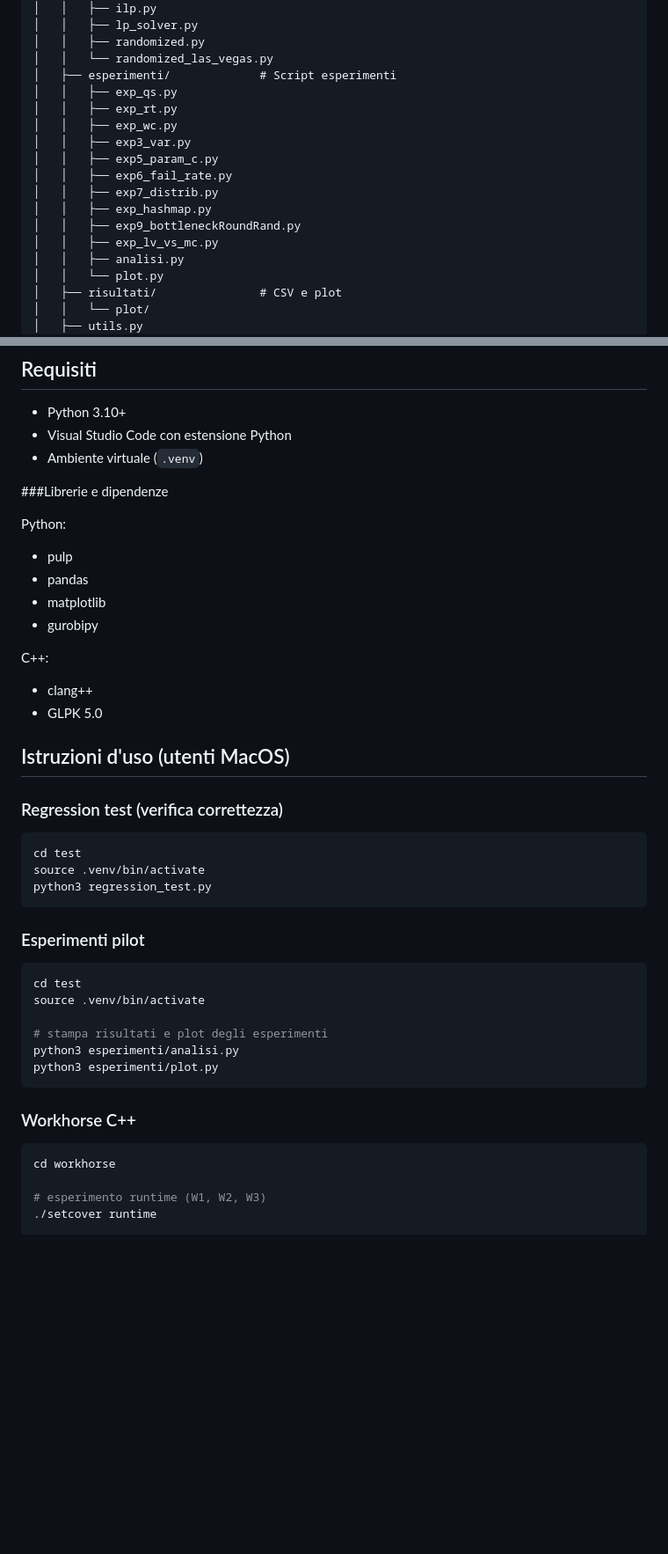
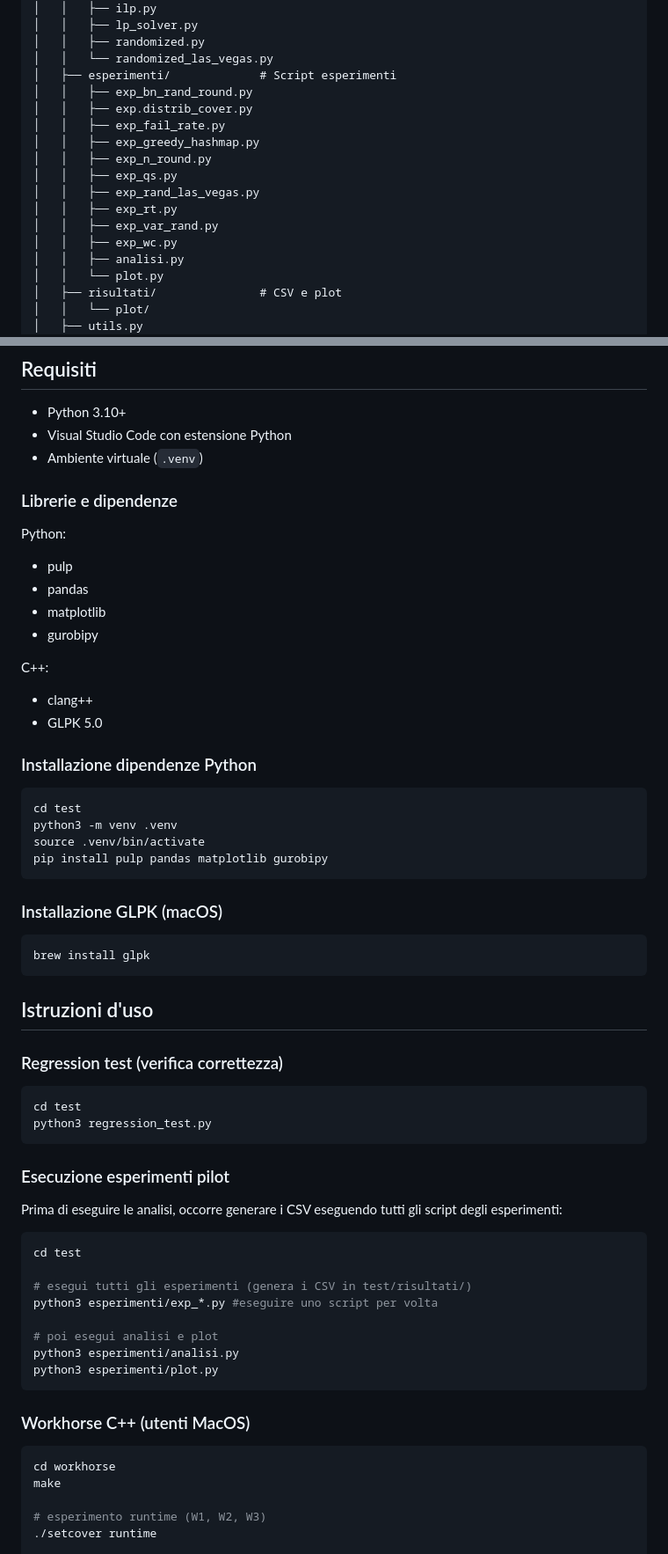
Before and after one commit to ninoc99/RandSetCoverApprox, a Markdown page: README.md, 2 parts joined by grey strips. Shown at 88% size. Rendered like a GitHub page; blank space fills up the shorter version.

Commit message:
miglioramenti readme

````diff
--- a/README.md
+++ b/README.md
@@ -33,16 +33,16 @@ SetCover_RandomApprox/
 │   │   ├── randomized.py
 │   │   └── randomized_las_vegas.py
 │   ├── esperimenti/             # Script esperimenti
+│   │   ├── exp_bn_rand_round.py
+│   │   ├── exp.distrib_cover.py
+│   │   ├── exp_fail_rate.py
+│   │   ├── exp_greedy_hashmap.py
+│   │   ├── exp_n_round.py
 │   │   ├── exp_qs.py
+│   │   ├── exp_rand_las_vegas.py
 │   │   ├── exp_rt.py
+│   │   ├── exp_var_rand.py
 │   │   ├── exp_wc.py
-│   │   ├── exp3_var.py
-│   │   ├── exp5_param_c.py
-│   │   ├── exp6_fail_rate.py
-│   │   ├── exp7_distrib.py
-│   │   ├── exp_hashmap.py
-│   │   ├── exp9_bottleneckRoundRand.py
-│   │   ├── exp_lv_vs_mc.py
 │   │   ├── analisi.py
 │   │   └── plot.py
 │   ├── risultati/               # CSV e plot
@@ -79,7 +79,7 @@ SetCover_RandomApprox/
 - Visual Studio Code con estensione Python
 - Ambiente virtuale (`.venv`)
 
-###Librerie e dipendenze
+### Librerie e dipendenze
 
 Python:
 - pulp
@@ -91,31 +91,52 @@ C++:
 - clang++
 - GLPK 5.0
 
-## Istruzioni d'uso (utenti MacOS)
+
+### Installazione dipendenze Python
+
+```bash
+cd test
+python3 -m venv .venv
+source .venv/bin/activate
+pip install pulp pandas matplotlib gurobipy
+```
+
+### Installazione GLPK (macOS)
+
+```bash
+brew install glpk
+```
+
+## Istruzioni d'uso
 
 ### Regression test (verifica correttezza)
 
 ```bash
 cd test
-source .venv/bin/activate
 python3 regression_test.py
 ```
 
-### Esperimenti pilot
+### Esecuzione esperimenti pilot
+
+Prima di eseguire le analisi, occorre generare i CSV eseguendo
+tutti gli script degli esperimenti:
 
 ```bash
 cd test
-source .venv/bin/activate
 
-# stampa risultati e plot degli esperimenti
+# esegui tutti gli esperimenti (genera i CSV in test/risultati/)
+python3 esperimenti/exp_*.py #eseguire uno script per volta
+
+# poi esegui analisi e plot
 python3 esperimenti/analisi.py
 python3 esperimenti/plot.py
 ```
 
-### Workhorse C++
+### Workhorse C++ (utenti MacOS)
 
 ```bash
 cd workhorse
+make
 
 # esperimento runtime (W1, W2, W3)
 ./setcover runtime
````
